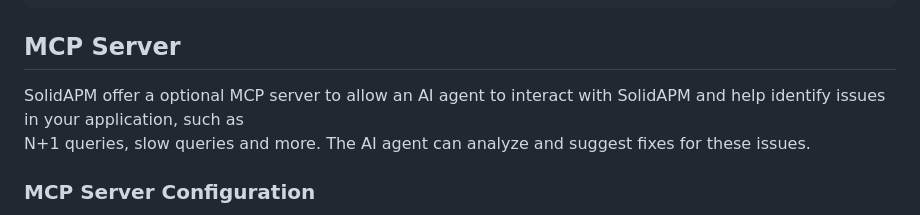
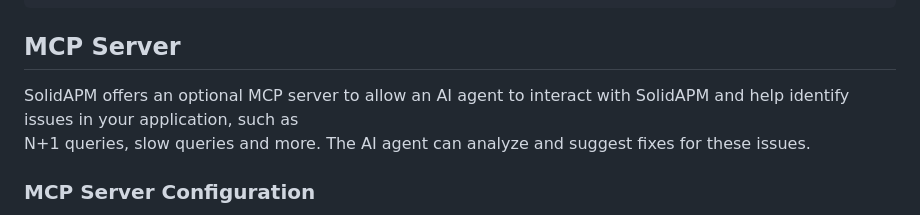
Before and after one commit to Bhacaz/solid_apm, a Markdown page: README.md, the part around the change. Drawn GitHub-style.

Commit message:
Update README.md
Co-authored-by: Copilot <175728472+Copilot@users.noreply.github.com>

```diff
--- a/README.md
+++ b/README.md
@@ -54,7 +54,7 @@ end
 
 ## MCP Server
 
-SolidAPM offer a optional MCP server to allow an AI agent to interact with SolidAPM
+SolidAPM offers an optional MCP server to allow an AI agent to interact with SolidAPM
 and help identify issues in your application, such as
 N+1 queries, slow queries and more. The AI agent can analyze and suggest fixes for these issues.
 
```
